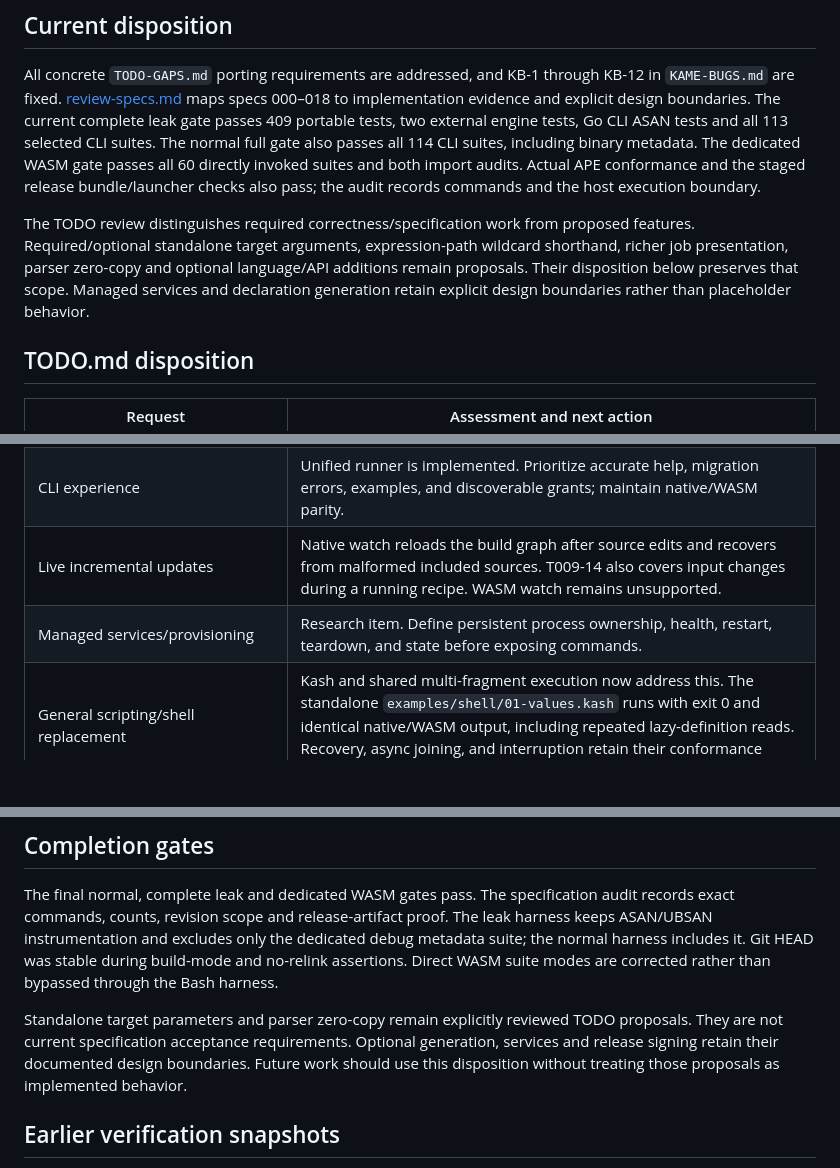
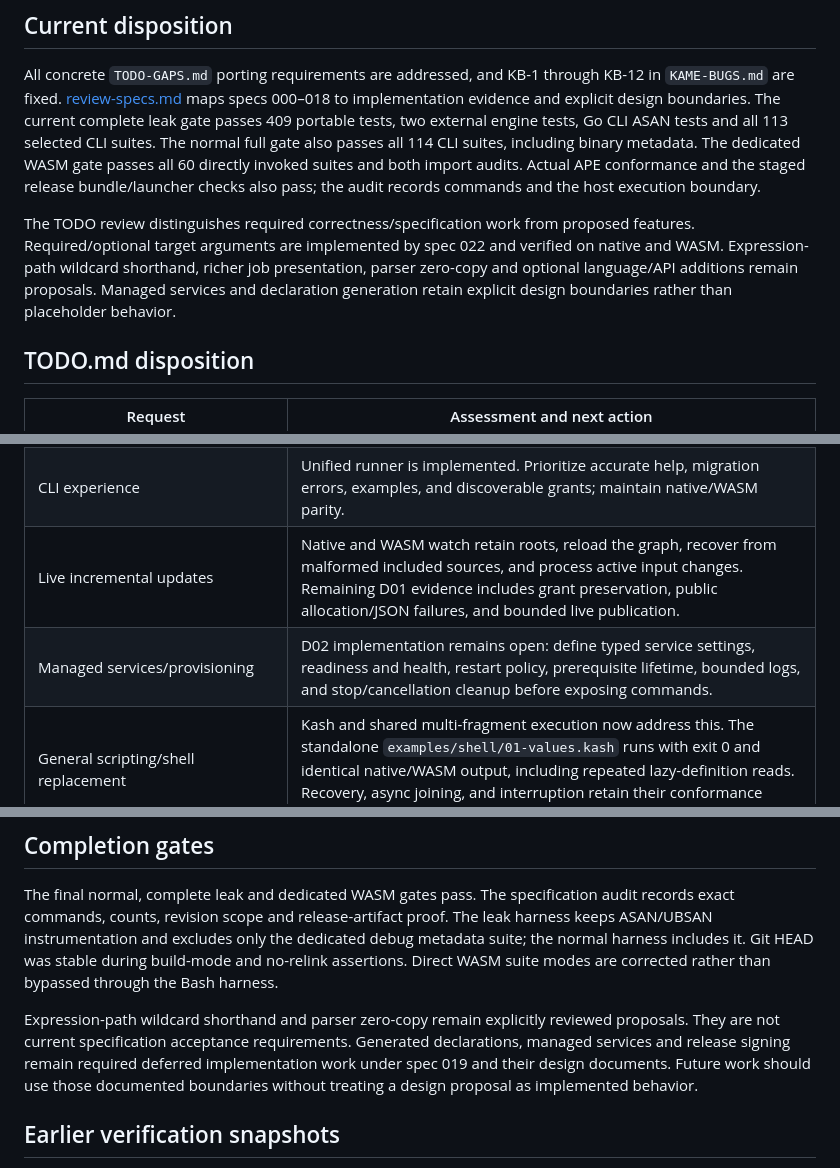
Before and after one commit to sebastien/kame, a Markdown page: docs/review-improvements.md, 3 parts joined by grey strips. Drawn GitHub-style; blank space fills up the shorter version.

Commit message:
[Doc] Refresh deferred feature review status

```diff
--- a/docs/review-improvements.md
+++ b/docs/review-improvements.md
@@ -19,11 +19,11 @@ the staged release bundle/launcher checks also pass; the audit records commands
 and the host execution boundary.
 
 The TODO review distinguishes required correctness/specification work from
-proposed features. Required/optional standalone target arguments, expression-path
-wildcard shorthand, richer job presentation, parser zero-copy and optional
-language/API additions remain proposals. Their disposition below preserves that
-scope. Managed services and declaration generation retain explicit design
-boundaries rather than placeholder behavior.
+proposed features. Required/optional target arguments are implemented by spec
+022 and verified on native and WASM. Expression-path wildcard shorthand,
+richer job presentation, parser zero-copy and optional language/API additions
+remain proposals. Managed services and declaration generation retain explicit
+design boundaries rather than placeholder behavior.
 
 ## TODO.md disposition
 
@@ -43,8 +43,8 @@ boundaries rather than placeholder behavior.
 | Streaming standard library | Verified portable atom/batch/nested-source lifting through uppercase, map, filter, flatmap and reduce. Callback replacement exposed KB-12, now fixed with cancellation, stale-completion and partial-progress regressions. Core protocol tests cover bounds, fairness and ownership; CLI publication retains its independent backpressure gates. |
 | Security model and process groups | Reviewed in `review-security.md`; targeted POSIX sanitizer tests pass. Grants are lexical host-operation controls, with documented symlink and child-process boundaries. |
 | CLI experience | Unified runner is implemented. Prioritize accurate help, migration errors, examples, and discoverable grants; maintain native/WASM parity. |
-| Live incremental updates | Native watch reloads the build graph after source edits and recovers from malformed included sources. T009-14 also covers input changes during a running recipe. WASM watch remains unsupported. |
-| Managed services/provisioning | Research item. Define persistent process ownership, health, restart, teardown, and state before exposing commands. |
+| Live incremental updates | Native and WASM watch retain roots, reload the graph, recover from malformed included sources, and process active input changes. Remaining D01 evidence includes grant preservation, public allocation/JSON failures, and bounded live publication. |
+| Managed services/provisioning | D02 implementation remains open: define typed service settings, readiness and health, restart policy, prerequisite lifetime, bounded logs, and stop/cancellation cleanup before exposing commands. |
 | General scripting/shell replacement | Kash and shared multi-fragment execution now address this. The standalone `examples/shell/01-values.kash` runs with exit 0 and identical native/WASM output, including repeated lazy-definition reads. Recovery, async joining, and interruption retain their conformance coverage. |
 | File templating | Implemented through spec 016. Verify dependency capture, include cycles, source diagnostics, and native/WASM render parity. |
 | Parser zero-copy | Partial borrowing, not zero-copy: `source.New` clones source name/text, decoded strings and target literals own buffers. Consider an explicit adopted/borrowed source API and measure allocations before changing ownership. |
@@ -93,11 +93,12 @@ debug metadata suite; the normal harness includes it. Git HEAD was stable during
 build-mode and no-relink assertions. Direct WASM suite modes are corrected rather
 than bypassed through the Bash harness.
 
-Standalone target parameters and parser zero-copy remain explicitly reviewed
-TODO proposals. They are not current specification acceptance requirements.
-Optional generation, services and release signing retain their documented design
-boundaries. Future work should use this disposition without treating those
-proposals as implemented behavior.
+Expression-path wildcard shorthand and parser zero-copy remain explicitly
+reviewed proposals. They are not current specification acceptance requirements.
+Generated declarations, managed services and release signing remain required
+deferred implementation work under spec 019 and their design documents. Future
+work should use those documented boundaries without treating a design proposal
+as implemented behavior.
 
 ## Earlier verification snapshots
 
```
Also changed, not shown: other parts of docs/review-improvements.md (+3 -3 lines), docs/review-specs.md (+1 -1 lines).
